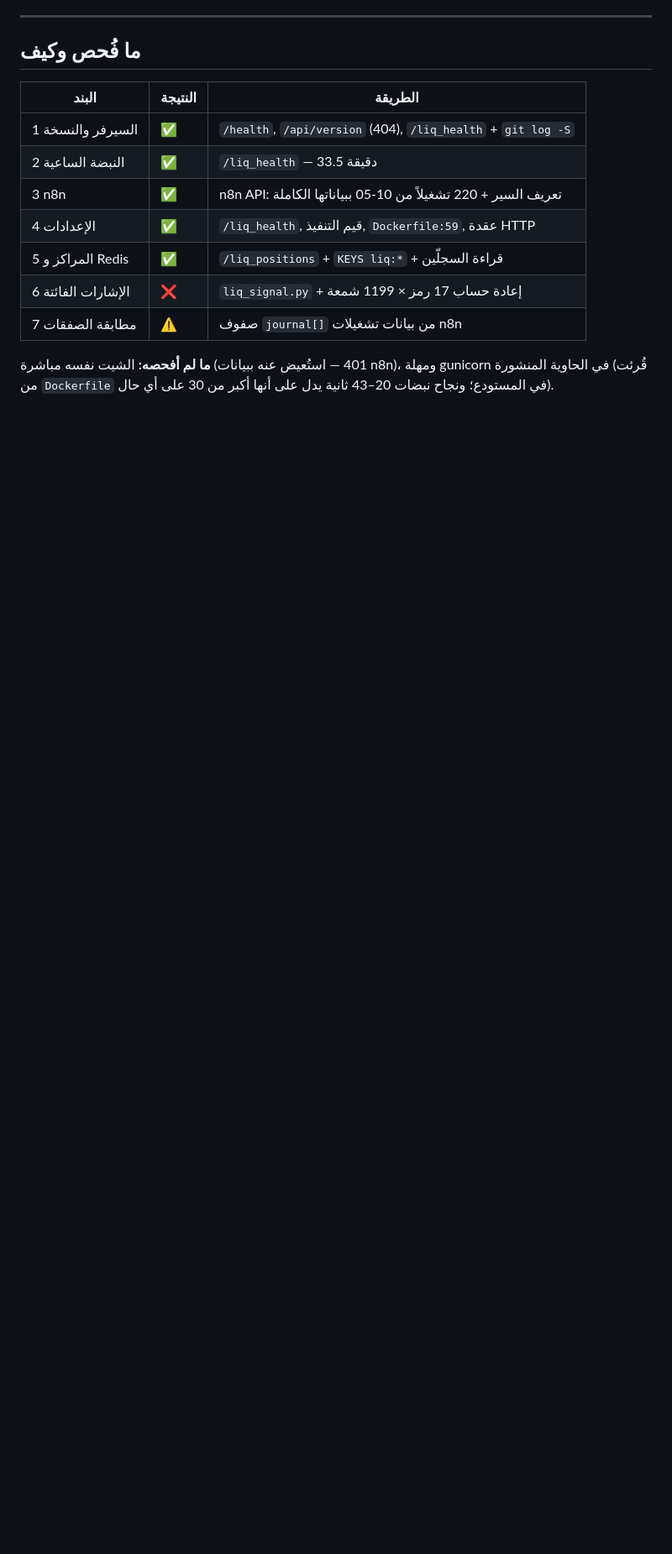
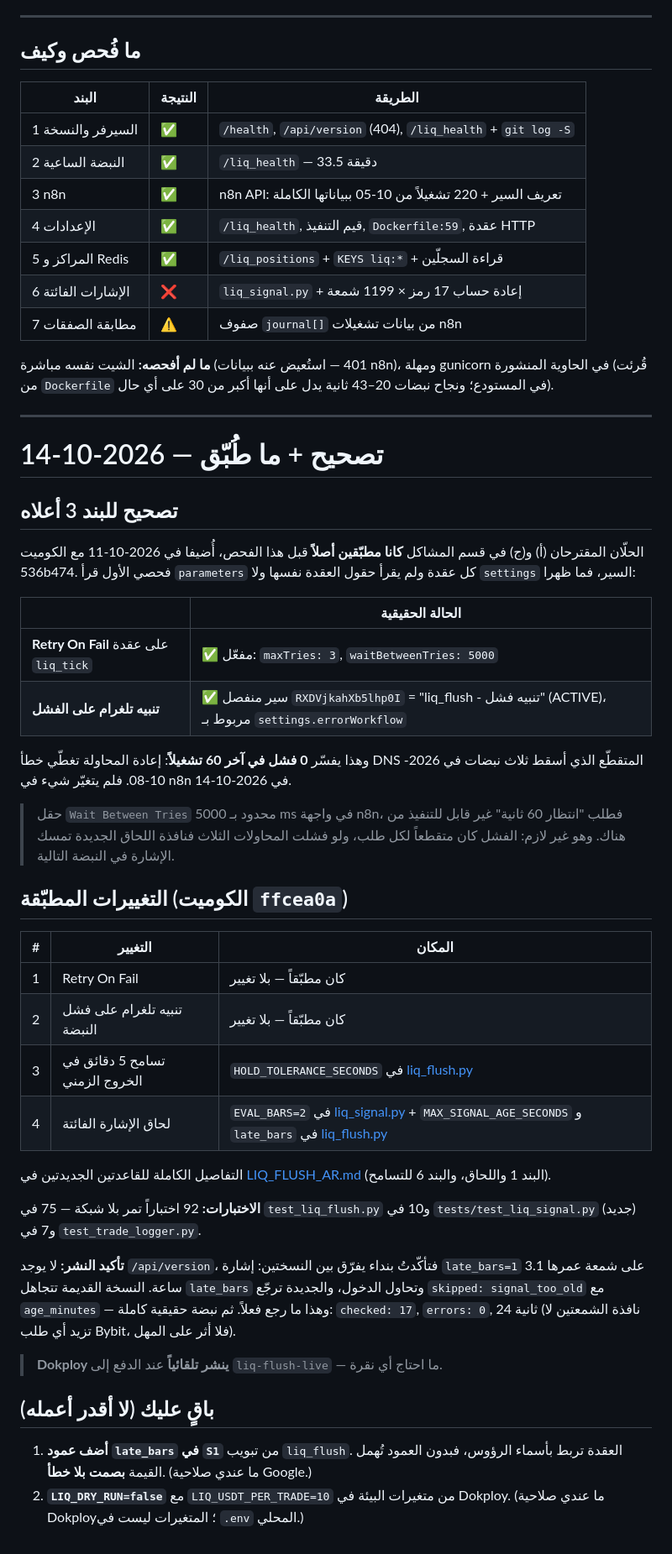
Before and after one commit to alghassabtechcampus/trading-bot-executor, a Markdown page: handoff/LIQ_STATUS_CHECK_AR.md, the part around the change. Shown at 84% size. GitHub-like rendering; blank space fills up the shorter version.

Commit message:
Record what the status check got wrong about n8n
The retry and the failure alert the report recommended were already in place
since 2026-10-11 -- the audit read each node's `parameters` but not the
node-level retry fields or the workflow's `settings.errorWorkflow`, so both
were invisible to it. That is also why the last 60 runs show no failures.

Also notes the two steps that need credentials I do not have: the late_bars
column in S1, and the dry-run switch in Dokploy.

Co-Authored-By: Claude Opus 5 (1M context) <noreply@anthropic.com>

```diff
--- a/handoff/LIQ_STATUS_CHECK_AR.md
+++ b/handoff/LIQ_STATUS_CHECK_AR.md
@@ -319,3 +319,55 @@ DNS ولم يصل السيرفر**. و`liq_signal.evaluate` يقيّم **آخر
 **ما لم أفحصه:** الشيت نفسه مباشرة (401 — استُعيض عنه ببيانات n8n)، ومهلة gunicorn
 في الحاوية المنشورة (قُرئت من `Dockerfile` في المستودع؛ ونجاح نبضات 20–43 ثانية
 يدل على أنها أكبر من 30 على أي حال).
+
+---
+
+# تصحيح + ما طُبّق — 2026-10-14
+
+## تصحيح للبند 3 أعلاه
+
+الحلّان المقترحان (أ) و(ج) في قسم المشاكل **كانا مطبّقين أصلاً** قبل هذا الفحص،
+أُضيفا في 2026-10-11 مع الكوميت 536b474. فحصي الأول قرأ `parameters` كل عقدة ولم
+يقرأ حقول العقدة نفسها ولا `settings` السير، فما ظهرا:
+
+| | الحالة الحقيقية |
+|---|---|
+| **Retry On Fail** على عقدة `liq_tick` | ✅ مفعّل: `maxTries: 3`, `waitBetweenTries: 5000` |
+| **تنبيه تلغرام على الفشل** | ✅ سير منفصل `RXDVjkahXb5lhp0I` = "liq_flush - تنبيه فشل" (ACTIVE)، مربوط بـ `settings.errorWorkflow` |
+
+وهذا يفسّر **0 فشل في آخر 60 تشغيلاً**: إعادة المحاولة تغطّي خطأ DNS المتقطّع الذي
+أسقط ثلاث نبضات في 2026-10-08. فلم يتغيّر شيء في n8n في 2026-10-14.
+
+> حقل `Wait Between Tries` محدود بـ 5000 ms في واجهة n8n، فطلب "انتظار 60 ثانية"
+> غير قابل للتنفيذ من هناك. وهو غير لازم: الفشل كان متقطعاً لكل طلب، ولو فشلت
+> المحاولات الثلاث فنافذة اللحاق الجديدة تمسك الإشارة في النبضة التالية.
+
+## التغييرات المطبّقة (الكوميت `ffcea0a`)
+
+| # | التغيير | المكان |
+|---|---|---|
+| 1 | Retry On Fail | كان مطبّقاً — بلا تغيير |
+| 2 | تنبيه تلغرام على فشل النبضة | كان مطبّقاً — بلا تغيير |
+| 3 | تسامح 5 دقائق في الخروج الزمني | `HOLD_TOLERANCE_SECONDS` في [liq_flush.py](../liq_flush.py) |
+| 4 | لحاق الإشارة الفائتة | `EVAL_BARS=2` في [liq_signal.py](../liq_signal.py) + `MAX_SIGNAL_AGE_SECONDS` و `late_bars` في [liq_flush.py](../liq_flush.py) |
+
+التفاصيل الكاملة للقاعدتين الجديدتين في
+[LIQ_FLUSH_AR.md](LIQ_FLUSH_AR.md) (البند 1 واللحاق، والبند 6 للتسامح).
+
+**الاختبارات:** 92 اختباراً تمر بلا شبكة — 75 في `test_liq_flush.py` و10 في
+`tests/test_liq_signal.py` (جديد) و7 في `test_trade_logger.py`.
+
+**تأكيد النشر:** لا يوجد `/api/version`، فتأكّدتُ بنداء يفرّق بين النسختين:
+إشارة `late_bars=1` على شمعة عمرها 3.1 ساعة. النسخة القديمة تتجاهل `late_bars`
+وتحاول الدخول، والجديدة ترجّع `skipped: signal_too_old` مع `age_minutes` —
+وهذا ما رجع فعلاً. ثم نبضة حقيقية كاملة: `checked: 17`, `errors: 0`, 24 ثانية
+(نافذة الشمعتين لا تزيد أي طلب Bybit، فلا أثر على المهل).
+
+> **Dokploy ينشر تلقائياً** عند الدفع إلى `liq-flush-live` — ما احتاج أي نقرة.
+
+## باقٍ عليك (لا أقدر أعمله)
+
+1. **أضف عمود `late_bars` في `S1`** من تبويب `liq_flush`. العقدة تربط بأسماء
+   الرؤوس، فبدون العمود تُهمل القيمة **بصمت بلا خطأ**. (ما عندي صلاحية Google.)
+2. **`LIQ_DRY_RUN=false`** مع `LIQ_USDT_PER_TRADE=10` من متغيرات البيئة في
+   Dokploy. (ما عندي صلاحية Dokploy؛ المتغيرات ليست في `.env` المحلي.)
```
